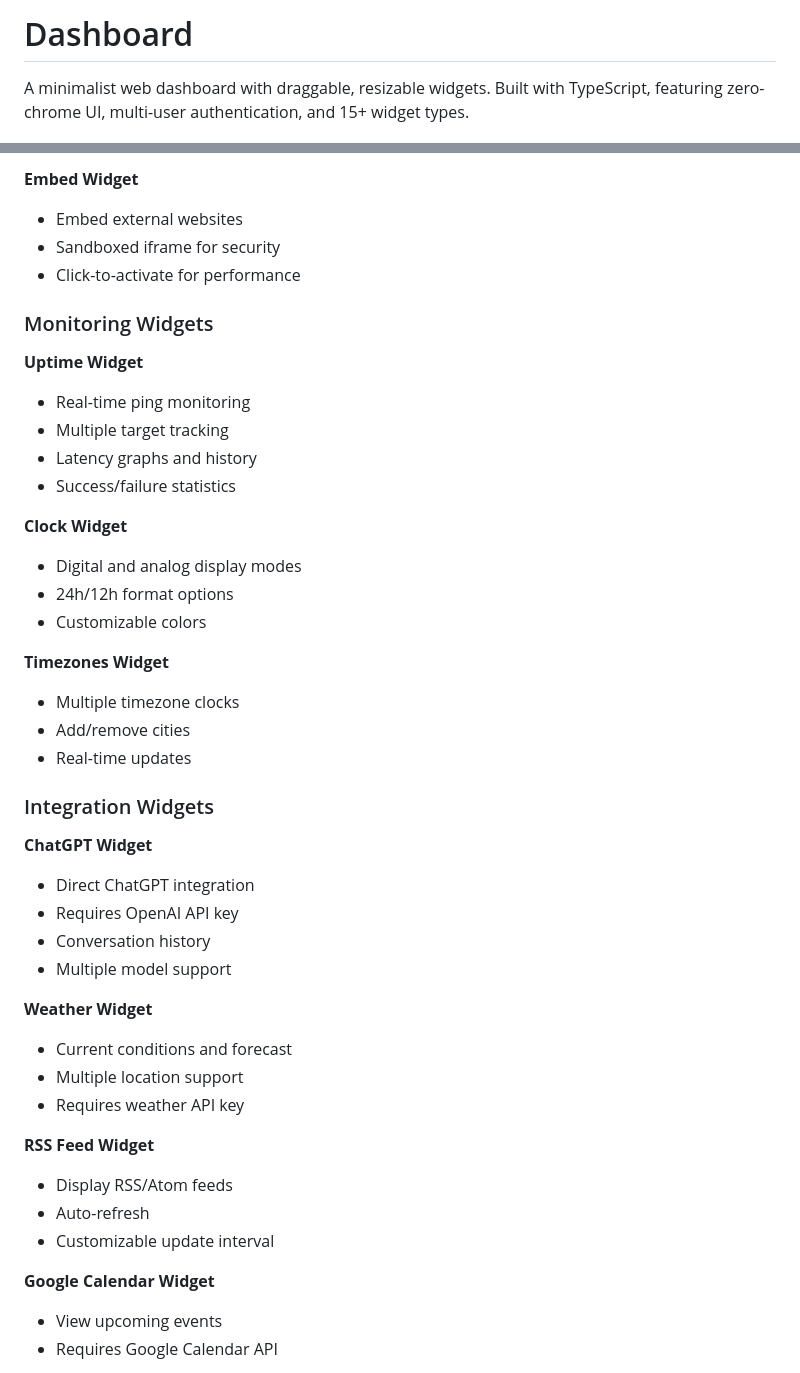
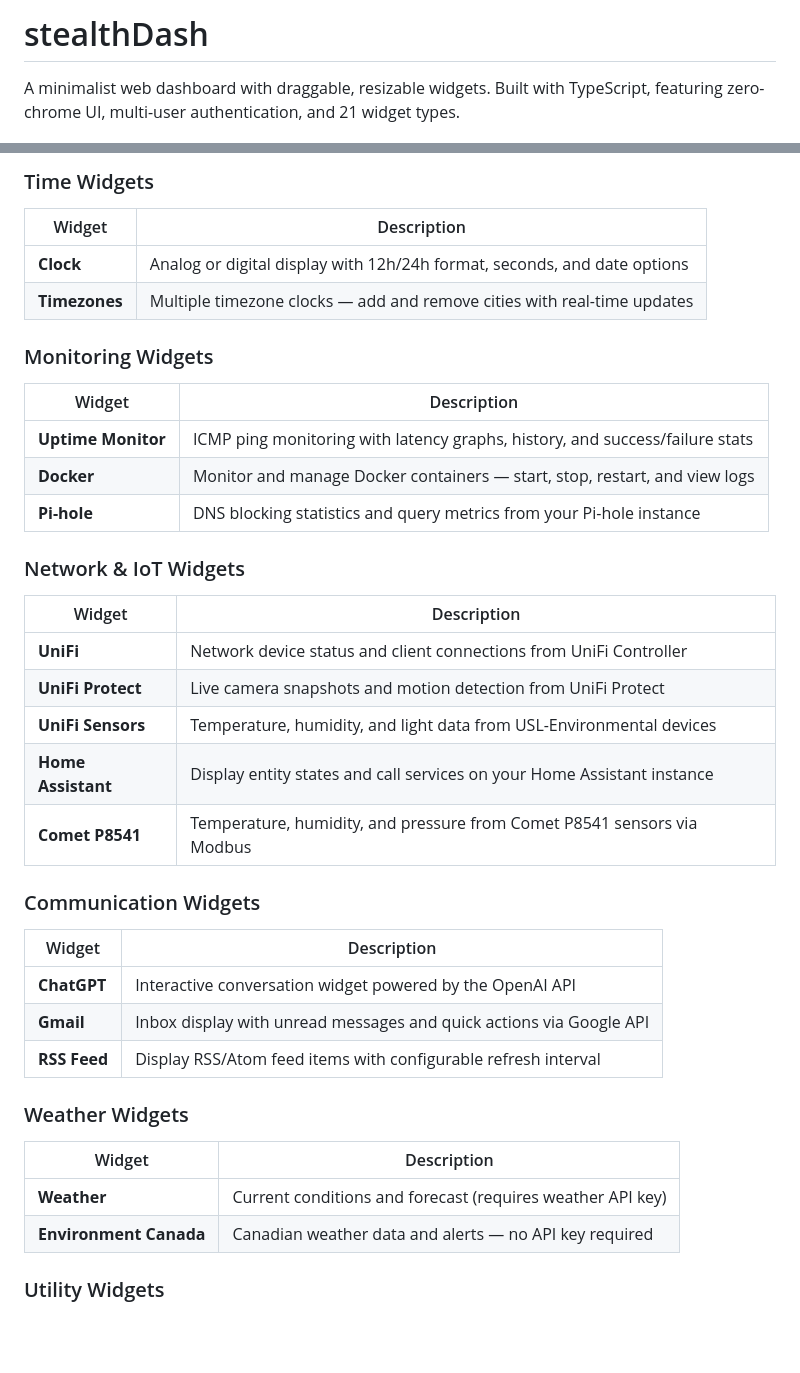
Before and after one commit to fideltfg/stealthDash, a Markdown page: docs/README.md, 2 parts joined by grey strips. Drawn GitHub-style; blank space fills up the shorter version.

```diff
--- a/docs/README.md
+++ b/docs/README.md
@@ -1,7 +1,6 @@
-# Dashboard
+# stealthDash
 
-A minimalist web dashboard with draggable, resizable widgets. Built with TypeScript, featuring zero-chrome UI, multi-user authentication, and 15+ widget types.
-
+A minimalist web dashboard with draggable, resizable widgets. Built with TypeScript, featuring zero-chrome UI, multi-user authentication, and 21 widget types.
 
 ![Dashboard Screenshot](images/dashboard.v1.png)
 
@@ -154,46 +183,43 @@ Many widgets require API keys or credentials. Store them securely:
 
-**Embed Widget**
-- Embed external websites
-- Sandboxed iframe for security
-- Click-to-activate for performance
+### Time Widgets
+
+| Widget | Description |
+|--------|-------------|
+| **Clock** | Analog or digital display with 12h/24h format, seconds, and date options |
+| **Timezones** | Multiple timezone clocks — add and remove cities with real-time updates |
 
 ### Monitoring Widgets
 
-**Uptime Widget**
-- Real-time ping monitoring
-- Multiple target tracking
-- Latency graphs and history
-- Success/failure statistics
+| Widget | Description |
+|--------|-------------|
+| **Uptime Monitor** | ICMP ping monitoring with latency graphs, history, and success/failure stats |
+| **Docker** | Monitor and manage Docker containers — start, stop, restart, and view logs |
+| **Pi-hole** | DNS blocking statistics and query metrics from your Pi-hole instance |
 
-**Clock Widget**
-- Digital and analog display modes
-- 24h/12h format options
-- Customizable colors
+### Network & IoT Widgets
 
-**Timezones Widget**
-- Multiple timezone clocks
-- Add/remove cities
-- Real-time updates
+| Widget | Description |
+|--------|-------------|
+| **UniFi** | Network device status and client connections from UniFi Controller |
+| **UniFi Protect** | Live camera snapshots and motion detection from UniFi Protect |
+| **UniFi Sensors** | Temperature, humidity, and light data from USL-Environmental devices |
+| **Home Assistant** | Display entity states and call services on your Home Assistant instance |
+| **Comet P8541** | Temperature, humidity, and pressure from Comet P8541 sensors via Modbus |
 
-### Integration Widgets
+### Communication Widgets
 
-**ChatGPT Widget**
-- Direct ChatGPT integration
-- Requires OpenAI API key
-- Conversation history
-- Multiple model support
+| Widget | Description |
+|--------|-------------|
+| **ChatGPT** | Interactive conversation widget powered by the OpenAI API |
+| **Gmail** | Inbox display with unread messages and quick actions via Google API |
+| **RSS Feed** | Display RSS/Atom feed items with configurable refresh interval |
 
-**Weather Widget**
-- Current conditions and forecast
-- Multiple location support
-- Requires weather API key
+### Weather Widgets
 
-**RSS Feed Widget**
-- Display RSS/Atom feeds
-- Auto-refresh
-- Customizable update interval
+| Widget | Description |
+|--------|-------------|
+| **Weather** | Current conditions and forecast (requires weather API key) |
+| **Environment Canada** | Canadian weather data and alerts — no API key required |
 
-**Google Calendar Widget**
-- View upcoming events
-- Requires Google Calendar API
+### Utility Widgets
 
```
Also changed, not shown: other parts of docs/README.md (+249 -231 lines).
